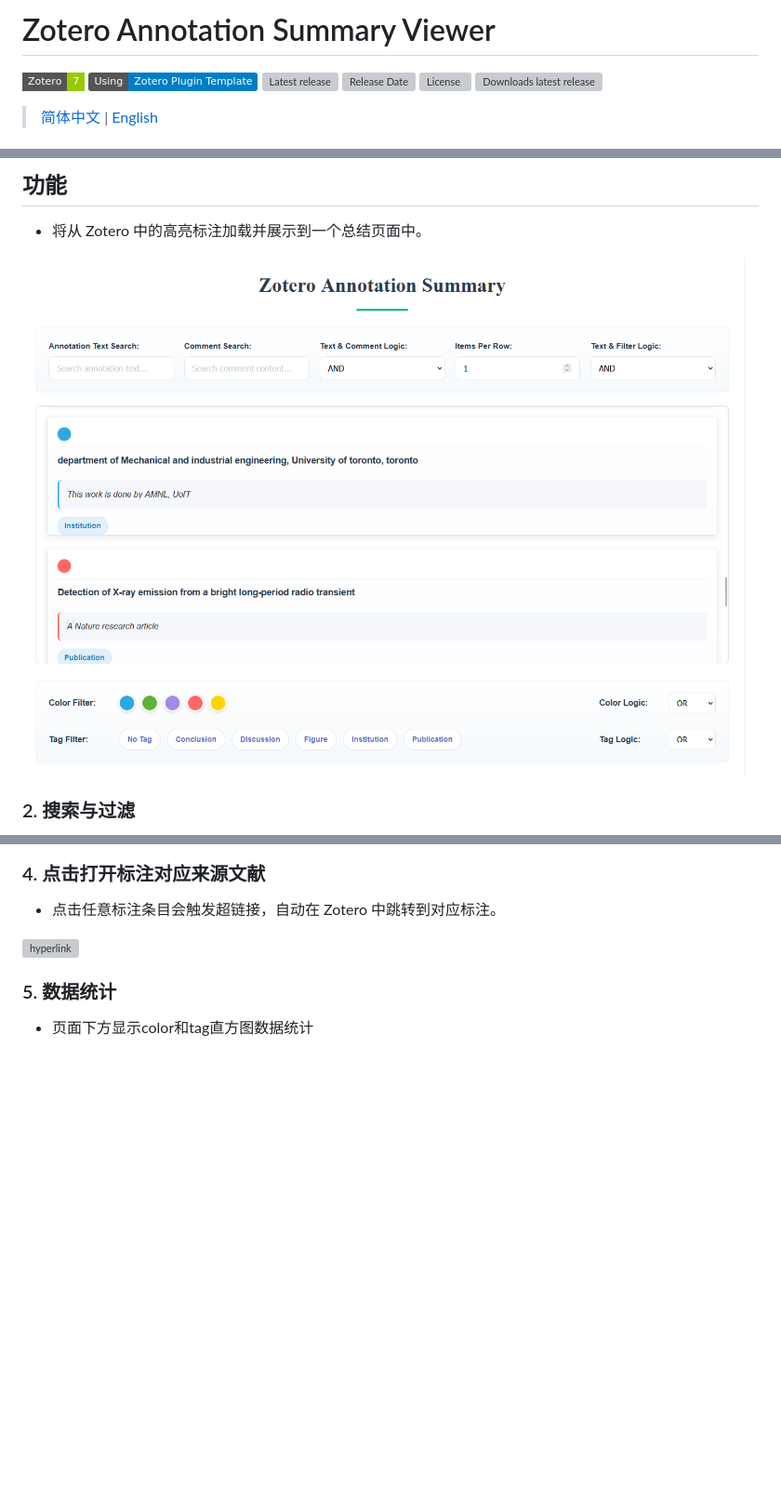
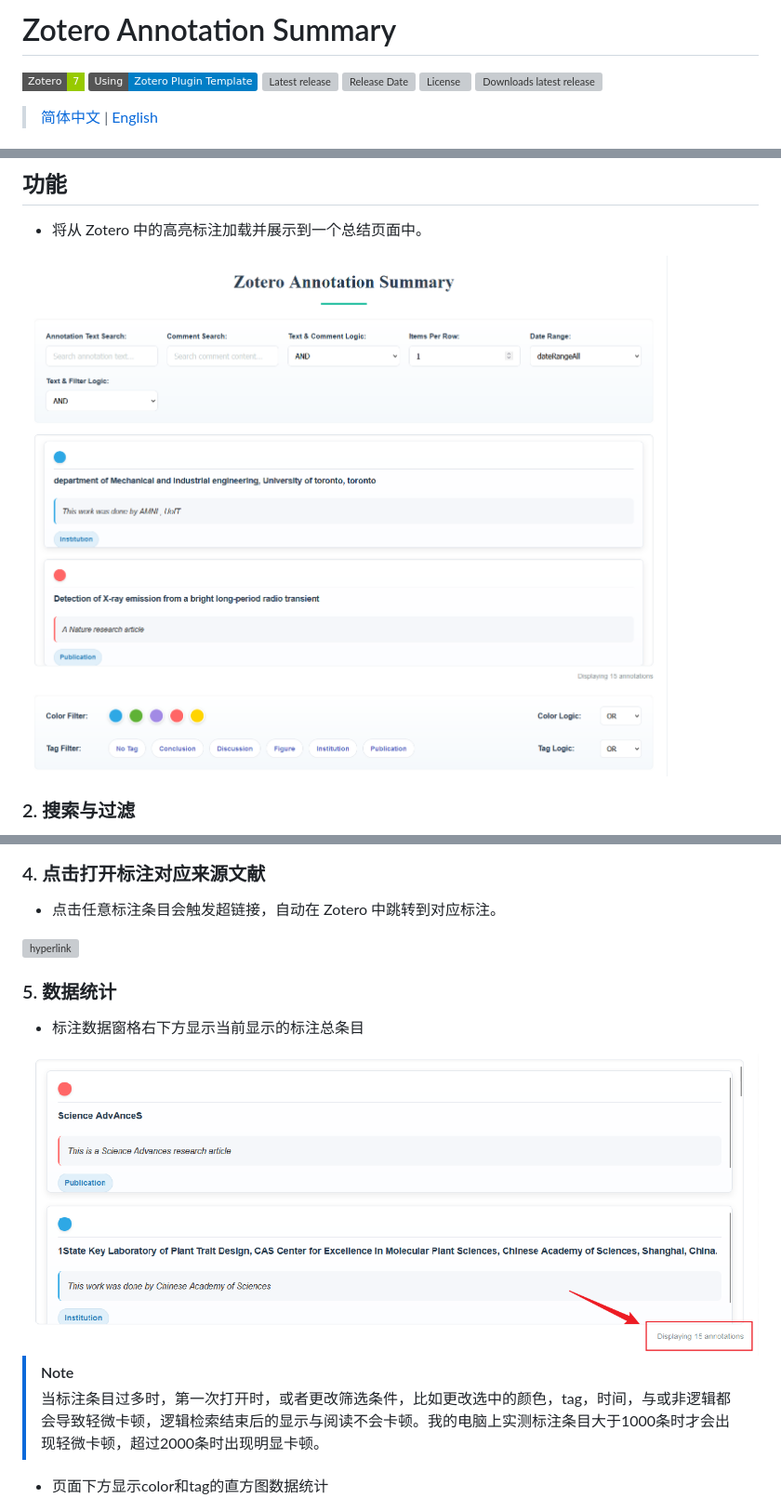
Before and after one commit to OneOneLiu/zotero-annotation-summary, a Markdown page: README.md, 3 parts joined by grey strips. Shown: that part at 93% size. Drawn GitHub-style; pictures changed too: doc/images/displaycount.png (added), doc/images/introduction.png; badges without logos; blank space fills up the shorter version; grey boxes are pictures that could not be loaded.

```diff
--- a/README.md
+++ b/README.md
@@ -1,4 +1,4 @@
-# Zotero Annotation Summary Viewer
+# Zotero Annotation Summary
 
 [![zotero target version](https://img.shields.io/badge/Zotero-7-green?style=flat-square&logo=zotero&logoColor=CC2936)](https://www.zotero.org)
 [![Using Zotero Plugin Template](https://img.shields.io/badge/Using-Zotero%20Plugin%20Template-blue?style=flat-round&logo=github)](https://github.com/windingwind/zotero-plugin-template)
@@ -51,7 +59,15 @@
 
 ### 5. 数据统计
 
-- 页面下方显示color和tag直方图数据统计
+- 标注数据窗格右下方显示当前显示的标注总条目
+
+<img src="./doc/images/displaycount.png" alt="displaycount" width="800">
+
+> [!note]
+> 当标注条目过多时，第一次打开时，或者更改筛选条件，比如更改选中的颜色，tag，时间，与或非逻辑都会导致轻微卡顿，逻辑检索结束后的显示与阅读不会卡顿。我的电脑上实测标注条目大于1000条时才会出现轻微卡顿，超过2000条时出现明显卡顿。
+
+- 页面下方显示color和tag的直方图数据统计
+
 <img src="./doc/images/statistics.png" alt="statistics" width="800">
 
 ### 6. 动态渲染 UI
```
Also changed, not shown: other parts of README.md (+8 -0 lines), README_en.md (+44 -47 lines), doc/images/Not.png (added), doc/images/daterange.png (added), 2 other files.
